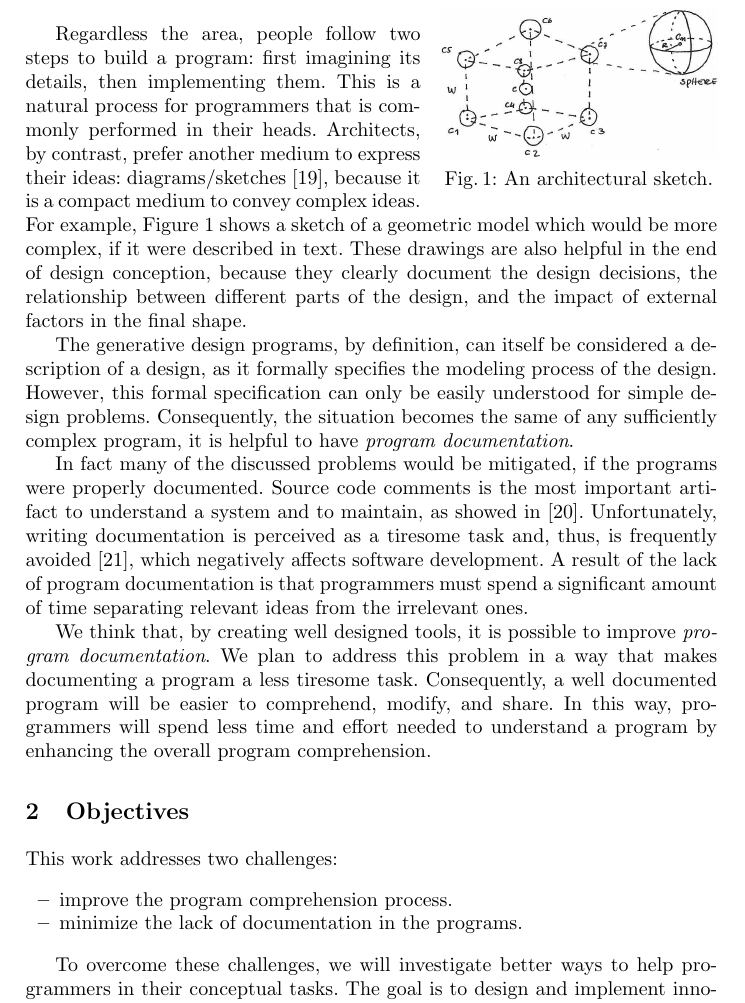
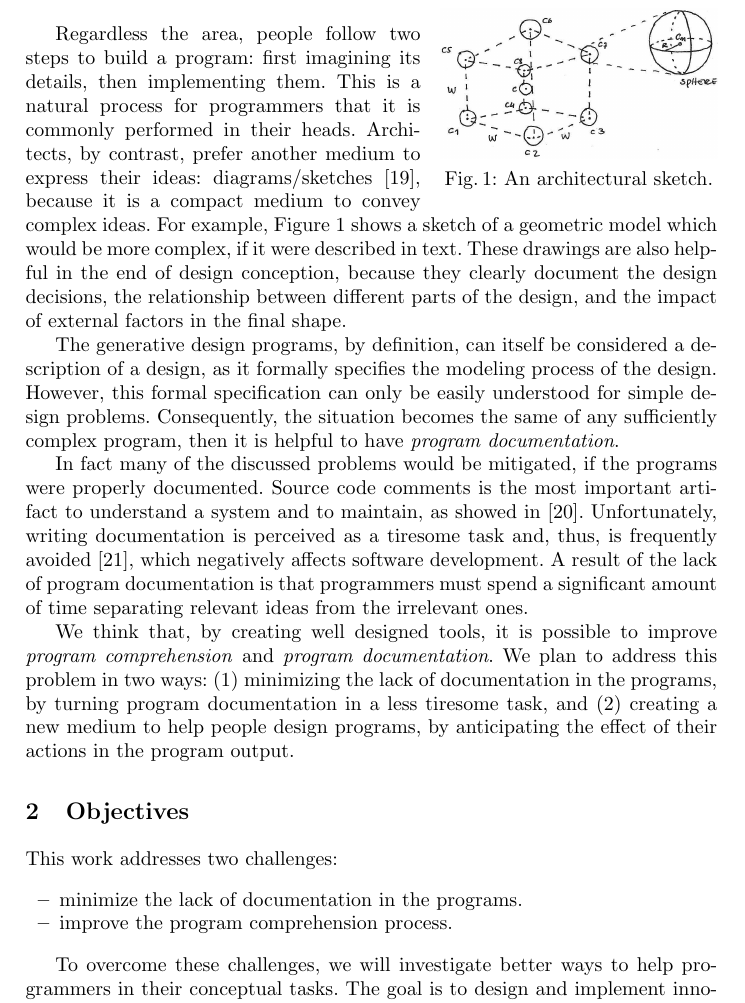
Before and after one commit to gui-/thesis, a LaTeX thesis (report/report.tex, which reads report/sections/3-introduction.tex, report/sections/4-objectives.tex): part of page 2 of 26, cut so that both start at the same text. Compiled offline with pdfLaTeX.

Commit message:
presentation and introduction

```diff
--- a/report/sections/3-introduction.tex
+++ b/report/sections/3-introduction.tex
@@ -25,10 +25,10 @@ In response to these theories or in parallel with them, many environments and in
     \label{fig:sketch}
 \end{wrapfigure}
 
-Regardless the area, people follow two steps to build a program: first imagining its details, then implementing them. This is a natural process for programmers that is commonly performed in their heads. Architects, by contrast, prefer another medium to express their ideas: diagrams/sketches~\cite{do2001thinking}, because it is a compact medium to convey complex ideas. For example, Figure~\ref{fig:sketch} shows a sketch of a geometric model which would be more complex, if it were described in text. These drawings are also helpful in the end of design conception, because they clearly document the design decisions, the relationship between different parts of the design, and the impact of external factors in the final shape.
+Regardless the area, people follow two steps to build a program: first imagining its details, then implementing them. This is a natural process for programmers that it is commonly performed in their heads. Architects, by contrast, prefer another medium to express their ideas: diagrams/sketches~\cite{do2001thinking}, because it is a compact medium to convey complex ideas. For example, Figure~\ref{fig:sketch} shows a sketch of a geometric model which would be more complex, if it were described in text. These drawings are also helpful in the end of design conception, because they clearly document the design decisions, the relationship between different parts of the design, and the impact of external factors in the final shape.
 
-The generative design programs, by definition, can itself be considered a description of a design, as it formally specifies the modeling process of the design. However, this formal specification can only be easily understood for simple design problems. Consequently, the situation becomes the same of any sufficiently complex program, it is helpful to have \textit{program documentation}.
+The generative design programs, by definition, can itself be considered a description of a design, as it formally specifies the modeling process of the design. However, this formal specification can only be easily understood for simple design problems. Consequently, the situation becomes the same of any sufficiently complex program, then it is helpful to have \textit{program documentation}.
 
 In fact many of the discussed problems would be mitigated, if the programs were properly documented. Source code comments is the most important artifact to understand a system and to maintain, as showed in~\cite{de2005study}. Unfortunately, writing documentation is perceived as a tiresome task and, thus, is frequently avoided~\cite{sousa1998survey}, which negatively affects software development. A result of the lack of program documentation is that programmers must spend a significant amount of time separating relevant ideas from the irrelevant ones.
 
-We think that, by creating well designed tools, it is possible to improve \textit{program documentation}. We plan to address this problem in a way that makes documenting a program a less tiresome task. Consequently, a well documented program will be easier to comprehend, modify, and share. In this way, programmers will spend less time and effort needed to understand a program by enhancing the overall program comprehension.
+We think that, by creating well designed tools, it is possible to improve \textit{program comprehension} and \textit{program documentation}. We plan to address this problem in two ways: (1) minimizing the lack of documentation in the programs, by turning program documentation in a less tiresome task, and (2) creating a new medium to help people design programs, by anticipating the effect of their actions in the program output.
--- a/report/sections/4-objectives.tex
+++ b/report/sections/4-objectives.tex
@@ -9,8 +9,8 @@
 This work addresses two challenges:
 
 \begin{itemize}
+\item minimize the lack of documentation in the programs.
 \item improve the program comprehension process.
-\item minimize the lack of documentation in the programs.
 \end{itemize}
 
 To overcome these challenges, we will investigate better ways to help programmers in their conceptual tasks. The goal is to design and implement innovative tools which support and encourage new ways of thinking, and therefore, enabling programmers to more easily see and understand their programs.
```
Also changed, not shown: 1 other file.
